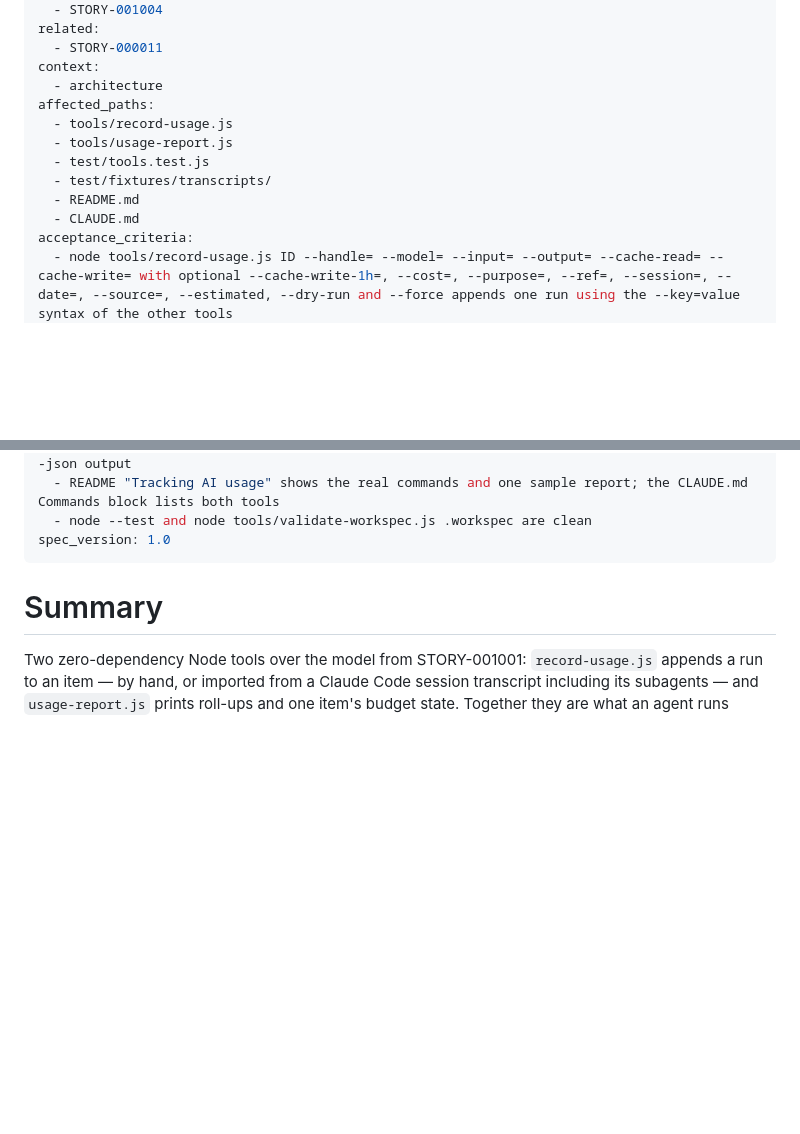
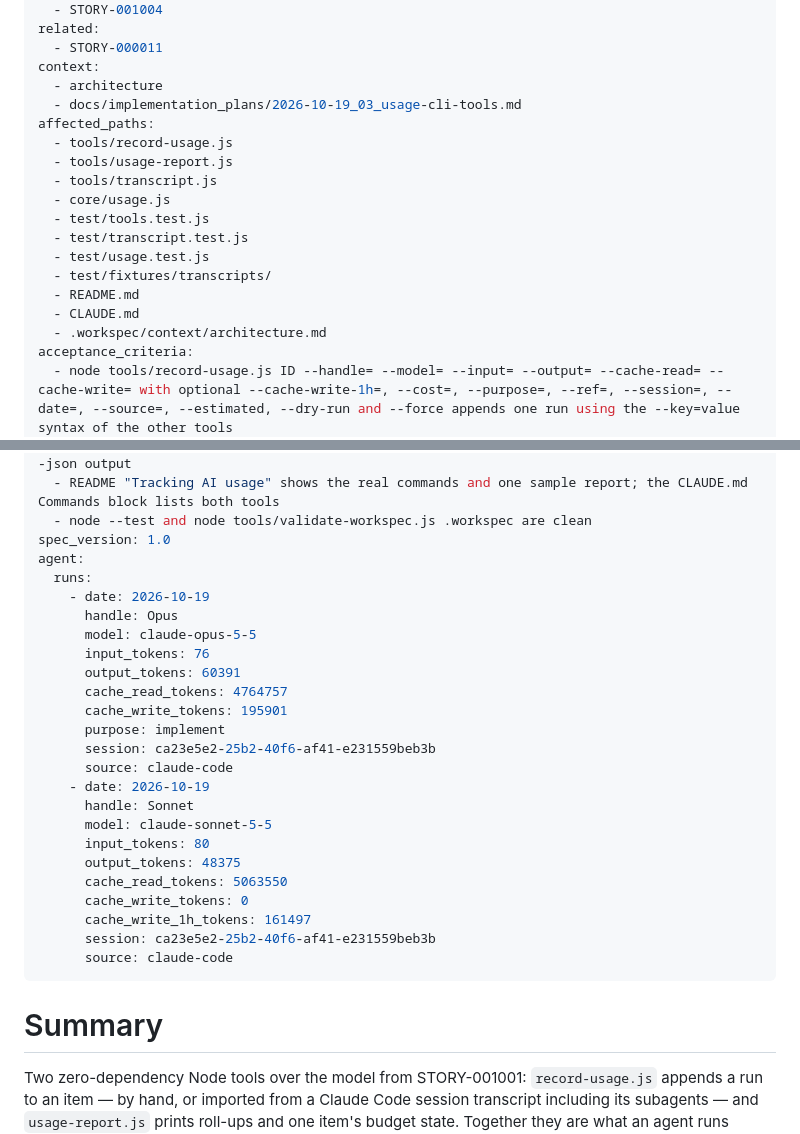
Before and after one commit to rdagum/workspec, a Markdown page: .workspec/items/STORY-001002.md, 2 parts joined by grey strips. Rendered like a GitHub page; blank space fills up the shorter version.

Commit message:
chore(workspec): record context, files and AI usage on STORY-001002
Co-Authored-By: Claude Sonnet 5.5 <noreply@anthropic.com>

```diff
--- a/.workspec/items/STORY-001002.md
+++ b/.workspec/items/STORY-001002.md
@@ -23,13 +23,19 @@ related:
   - STORY-000011
 context:
   - architecture
+  - docs/implementation_plans/2026-10-19_03_usage-cli-tools.md
 affected_paths:
   - tools/record-usage.js
   - tools/usage-report.js
+  - tools/transcript.js
+  - core/usage.js
   - test/tools.test.js
+  - test/transcript.test.js
+  - test/usage.test.js
   - test/fixtures/transcripts/
   - README.md
   - CLAUDE.md
+  - .workspec/context/architecture.md
 acceptance_criteria:
   - node tools/record-usage.js ID --handle= --model= --input= --output= --cache-read= --cache-write= with optional --cache-write-1h=, --cost=, --purpose=, --ref=, --session=, --date=, --source=, --estimated, --dry-run and --force appends one run using the --key=value syntax of the other tools
   - The append goes through appendRunText from core/usage.js so every other line of the file is byte-identical and line endings are kept; when the front matter cannot be located the tool falls back to a full re-serialize and says so on stderr
@@ -44,6 +50,28 @@ definition_of_done:
   - README "Tracking AI usage" shows the real commands and one sample report; the CLAUDE.md Commands block lists both tools
   - node --test and node tools/validate-workspec.js .workspec are clean
 spec_version: 1.0
+agent:
+  runs:
+    - date: 2026-10-19
+      handle: Opus
+      model: claude-opus-5-5
+      input_tokens: 76
+      output_tokens: 60391
+      cache_read_tokens: 4764757
+      cache_write_tokens: 195901
+      purpose: implement
+      session: ca23e5e2-25b2-40f6-af41-e231559beb3b
+      source: claude-code
+    - date: 2026-10-19
+      handle: Sonnet
+      model: claude-sonnet-5-5
+      input_tokens: 80
+      output_tokens: 48375
+      cache_read_tokens: 5063550
+      cache_write_tokens: 0
+      cache_write_1h_tokens: 161497
+      session: ca23e5e2-25b2-40f6-af41-e231559beb3b
+      source: claude-code
 ---
 
 # Summary
```
